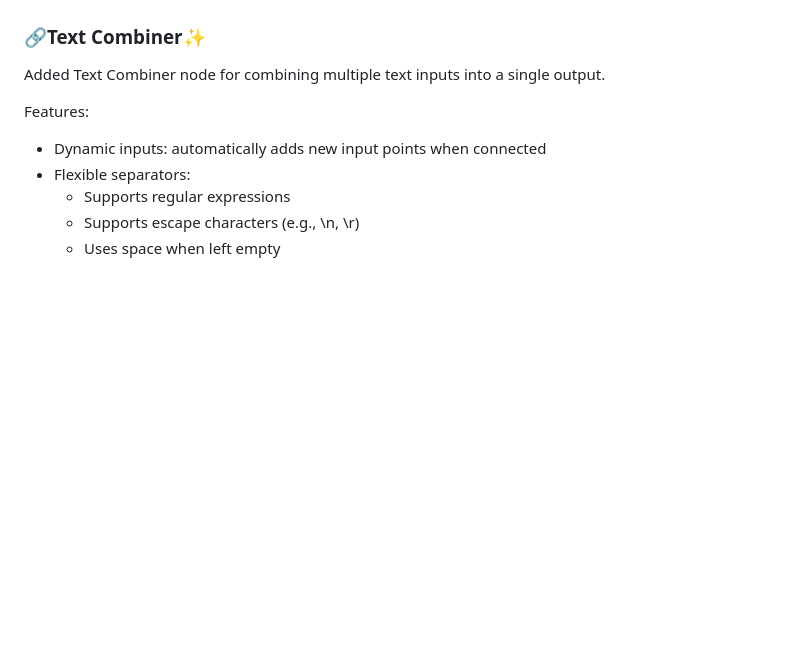
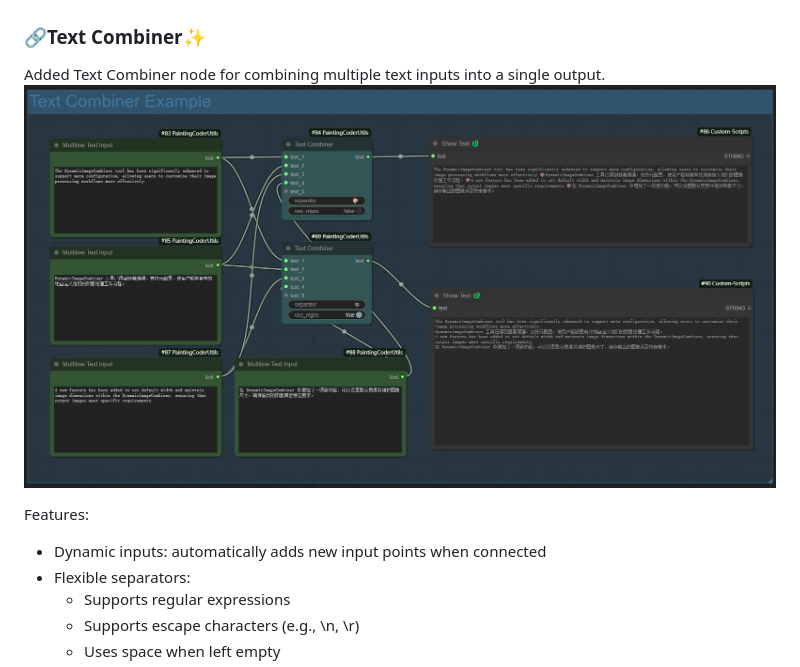
Before and after one commit to jammyfu/ComfyUI_PaintingCoderUtils, a Markdown page: README.md, the part around the change. Drawn GitHub-style; pictures changed too: docs/images/text_combiner01.png (added); blank space fills up the shorter version.

```diff
--- a/README.md
+++ b/README.md
@@ -103,6 +103,7 @@ Remove empty lines and spaces to generate list:
 
 ### 🔗Text Combiner✨
 Added Text Combiner node for combining multiple text inputs into a single output.
+![Added Text Combiner node for combining multiple text inputs into a single output.](docs/images/text_combiner01.png)
 
 Features:
 - Dynamic inputs: automatically adds new input points when connected
```
Also changed, not shown: README_CN.md (+1 -0 lines), 1 other file.
